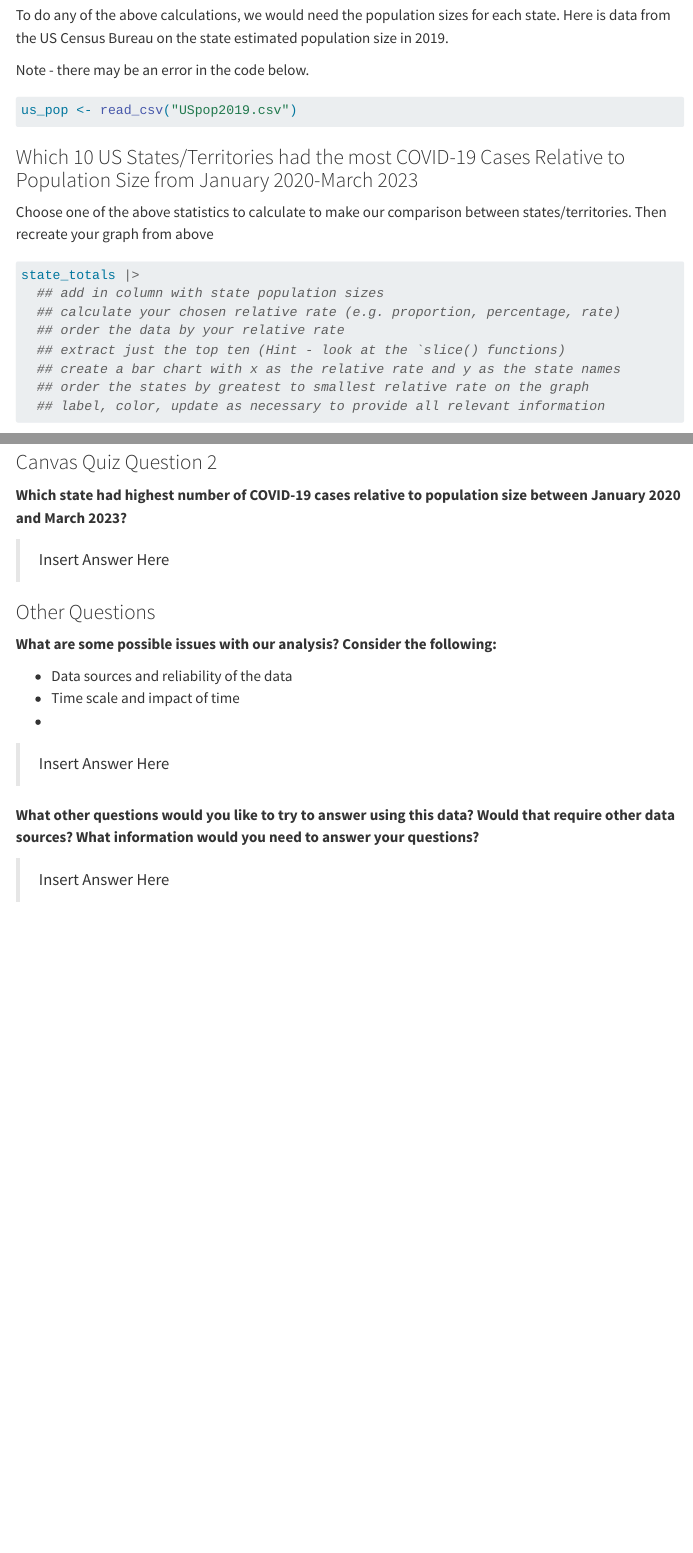
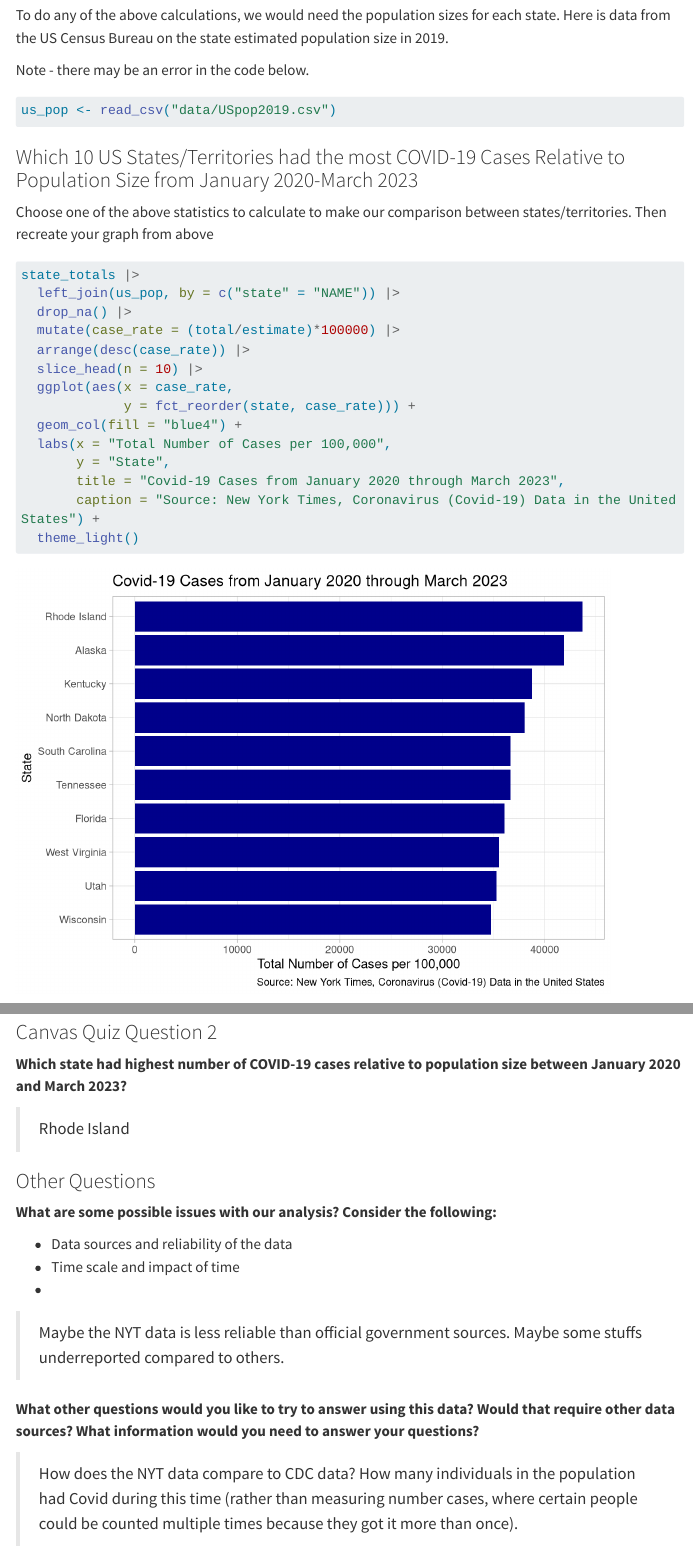
Before and after one commit to eprmrz/pa-7-covid-analysis, a Quarto document (pa-7-covid-student.qmd): the page in a window 1100 px wide, from 2860 px down, and a second part further down, joined at a grey line. Rendered offline with R 4.5, knitr and Pandoc in place of Quarto, with nearby package versions; menus at the side of the page are left out; long lines of code are wrapped.

Commit message:
finished question 2

````diff
--- a/pa-7-covid-student.qmd
+++ b/pa-7-covid-student.qmd
@@ -133,7 +133,8 @@ Note - there may be an error in the code below.
 
 ```{r}
 #| label: us-state-population-data
-us_pop <- read_csv("USpop2019.csv")
+us_pop <- read_csv("data/USpop2019.csv")
+
 ```
 
 ### Which 10 US States/Territories had the most COVID-19 Cases Relative to Population Size from January 2020-March 2023
@@ -142,6 +143,20 @@ Choose one of the above statistics to calculate to make our comparison between s
 
 ```{r}
 state_totals |>
+  left_join(us_pop, by = c("state" = "NAME")) |>
+  drop_na() |>
+  mutate(case_rate = (total/estimate)*100000) |>
+  arrange(desc(case_rate)) |>
+  slice_head(n = 10) |>
+  ggplot(aes(x = case_rate,
+             y = fct_reorder(state, case_rate))) +
+  geom_col(fill = "blue4") +
+  labs(x = "Total Number of Cases per 100,000",
+       y = "State",
+       title = "Covid-19 Cases from January 2020 through March 2023",
+       caption = "Source: New York Times, Coronavirus (Covid-19) Data in the United States") +
+  theme_light()
+
   ## add in column with state population sizes
   ## calculate your chosen relative rate (e.g. proportion, percentage, rate)
   ## order the data by your relative rate
@@ -158,7 +173,7 @@ state_totals |>
 
 **Which state had highest number of COVID-19 cases relative to population size between January 2020 and March 2023?**
 
->Insert Answer Here
+>Rhode Island
 
 
 ### Other Questions
@@ -168,9 +183,9 @@ state_totals |>
 - Time scale and impact of time
 -
 
->Insert Answer Here
+>Maybe the NYT data is less reliable than official government sources. Maybe some stuffs underreported compared to others.
 
 
 **What other questions would you like to try to answer using this data? Would that require other data sources? What information would you need to answer your questions?**
 
->Insert Answer Here
+>How does the NYT data compare to CDC data? How many individuals in the population had Covid during this time (rather than measuring number cases, where certain people could be counted multiple times because they got it more than once).
````
